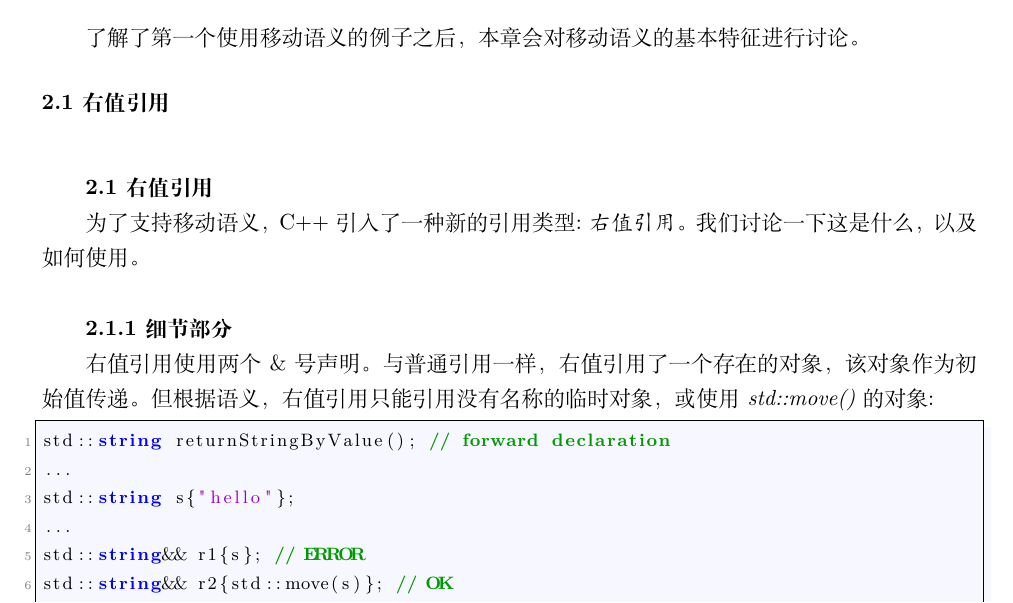
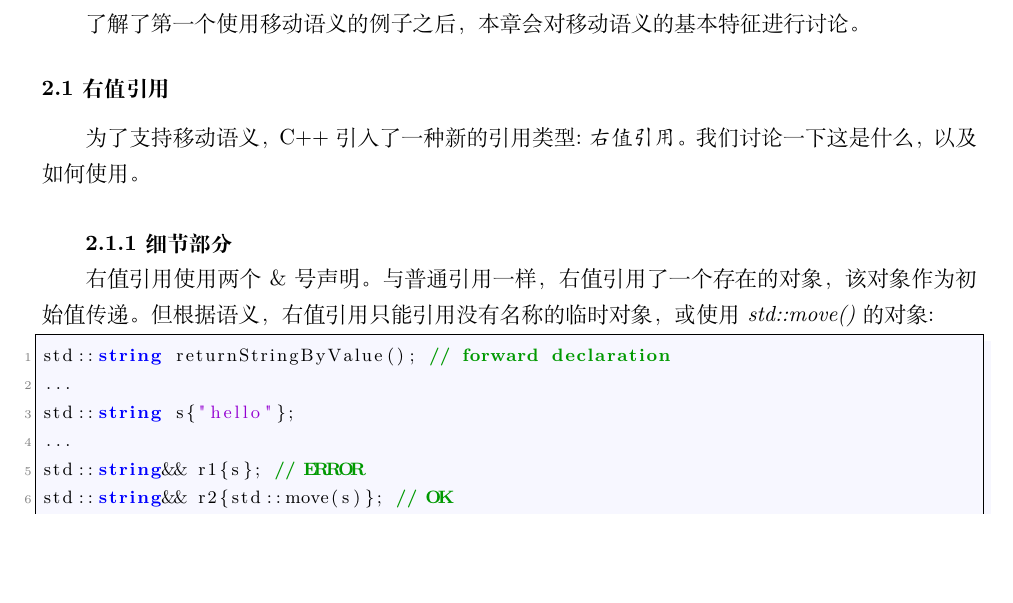
Before and after one commit to xiaoweiChen/CPP-Move-Semantics, a LaTeX document (C++-Move-Semantics.tex, which reads content/1/chapter2/1.tex): part of page 28 of 207, cut so that both start at the same text, the shorter picture padded with empty space. Compiled offline with XeLaTeX.

Commit message:
update chapter 2

```diff
--- a/content/1/chapter2/1.tex
+++ b/content/1/chapter2/1.tex
@@ -1,5 +1,3 @@
-\hspace*{\fill} \par %插入空行
-\textbf{2.1 右值引用}
 
 为了支持移动语义，C++引入了一种新的引用类型:\textit{右值引用}。我们讨论一下这是什么，以及如何使用。\par
 
```
